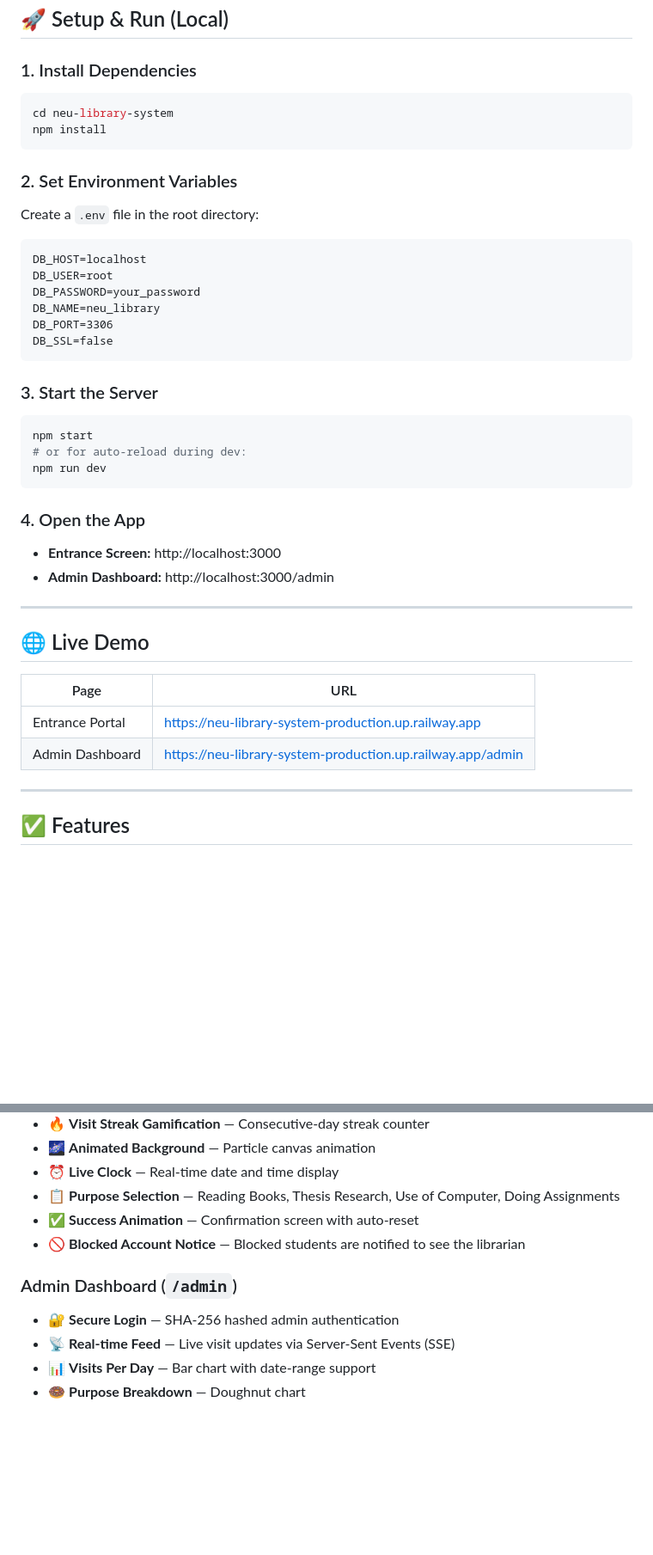
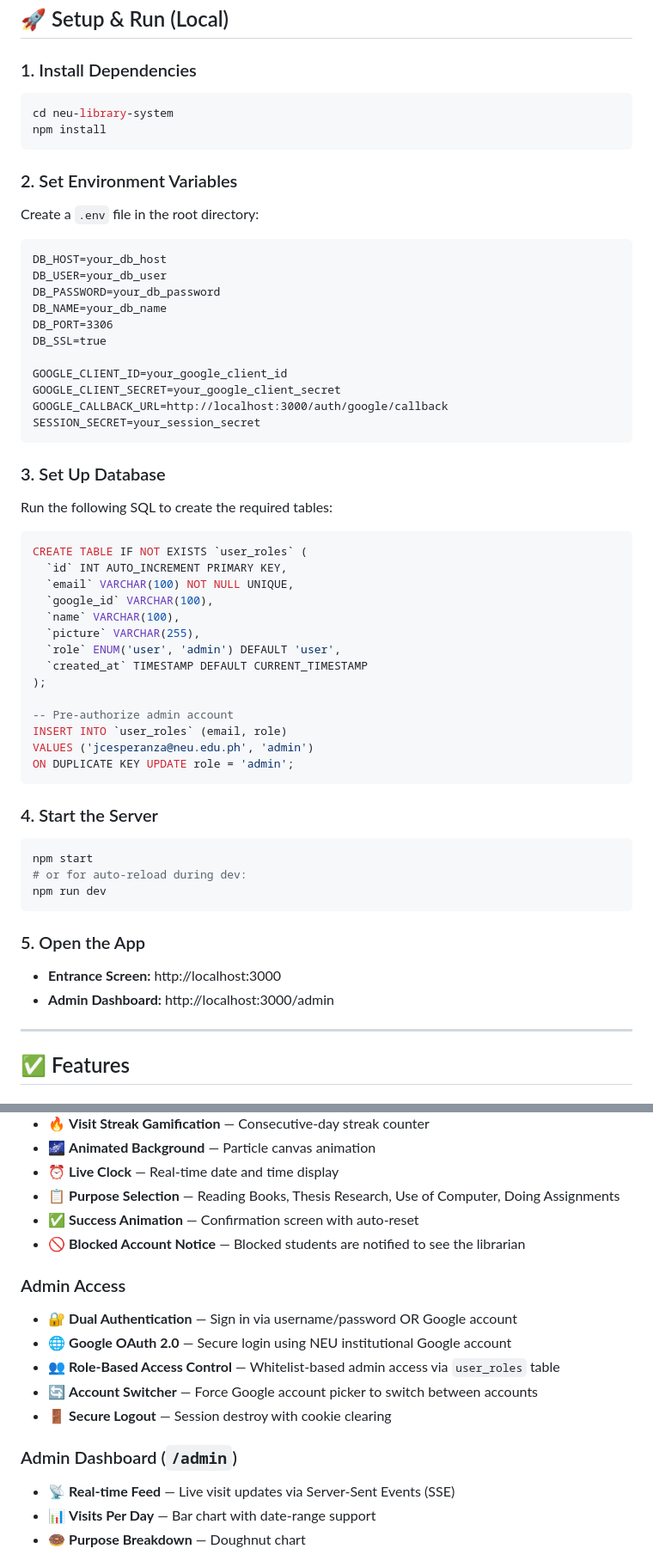
Before and after one commit to jorusjunio/neu-library-system, a Markdown page: README.md, 2 parts joined by grey strips. Shown at 86% size. Drawn GitHub-style; blank space fills up the shorter version.

````diff
--- a/README.md
+++ b/README.md
@@ -32,41 +41,63 @@ neu-library-system/
 ## 🚀 Setup & Run (Local)
 
 ### 1. Install Dependencies
+
 ```bash
 cd neu-library-system
 npm install
 ```
 
 ### 2. Set Environment Variables
+
 Create a `.env` file in the root directory:
+
 ```
-DB_HOST=localhost
-DB_USER=root
-DB_PASSWORD=your_password
-DB_NAME=neu_library
+DB_HOST=your_db_host
+DB_USER=your_db_user
+DB_PASSWORD=your_db_password
+DB_NAME=your_db_name
 DB_PORT=3306
-DB_SSL=false
+DB_SSL=true
+
+GOOGLE_CLIENT_ID=your_google_client_id
+GOOGLE_CLIENT_SECRET=your_google_client_secret
+GOOGLE_CALLBACK_URL=http://localhost:3000/auth/google/callback
+SESSION_SECRET=your_session_secret
 ```
 
-### 3. Start the Server
+### 3. Set Up Database
+
+Run the following SQL to create the required tables:
+
+```sql
+CREATE TABLE IF NOT EXISTS `user_roles` (
+  `id` INT AUTO_INCREMENT PRIMARY KEY,
+  `email` VARCHAR(100) NOT NULL UNIQUE,
+  `google_id` VARCHAR(100),
+  `name` VARCHAR(100),
+  `picture` VARCHAR(255),
+  `role` ENUM('user', 'admin') DEFAULT 'user',
+  `created_at` TIMESTAMP DEFAULT CURRENT_TIMESTAMP
+);
+
+-- Pre-authorize admin account
+INSERT INTO `user_roles` (email, role)
+VALUES ('jcesperanza@neu.edu.ph', 'admin')
+ON DUPLICATE KEY UPDATE role = 'admin';
+```
+
+### 4. Start the Server
+
 ```bash
 npm start
 # or for auto-reload during dev:
 npm run dev
 ```
 
-### 4. Open the App
+### 5. Open the App
+
 - **Entrance Screen:** http://localhost:3000
 - **Admin Dashboard:** http://localhost:3000/admin
-
----
-
-## 🌐 Live Demo
-
-| Page | URL |
-|---|---|
-| Entrance Portal | https://neu-library-system-production.up.railway.app |
-| Admin Dashboard | https://neu-library-system-production.up.railway.app/admin |
 
 ---
 
@@ -83,8 +114,14 @@ npm run dev
 - ✅ **Success Animation** — Confirmation screen with auto-reset
 - 🚫 **Blocked Account Notice** — Blocked students are notified to see the librarian
 
+### Admin Access
+- 🔐 **Dual Authentication** — Sign in via username/password OR Google account
+- 🌐 **Google OAuth 2.0** — Secure login using NEU institutional Google account
+- 👥 **Role-Based Access Control** — Whitelist-based admin access via `user_roles` table
+- 🔄 **Account Switcher** — Force Google account picker to switch between accounts
+- 🚪 **Secure Logout** — Session destroy with cookie clearing
+
 ### Admin Dashboard (`/admin`)
-- 🔐 **Secure Login** — SHA-256 hashed admin authentication
 - 📡 **Real-time Feed** — Live visit updates via Server-Sent Events (SSE)
 - 📊 **Visits Per Day** — Bar chart with date-range support
 - 🍩 **Purpose Breakdown** — Doughnut chart
````
Also changed, not shown: other parts of README.md (+56 -5 lines).
